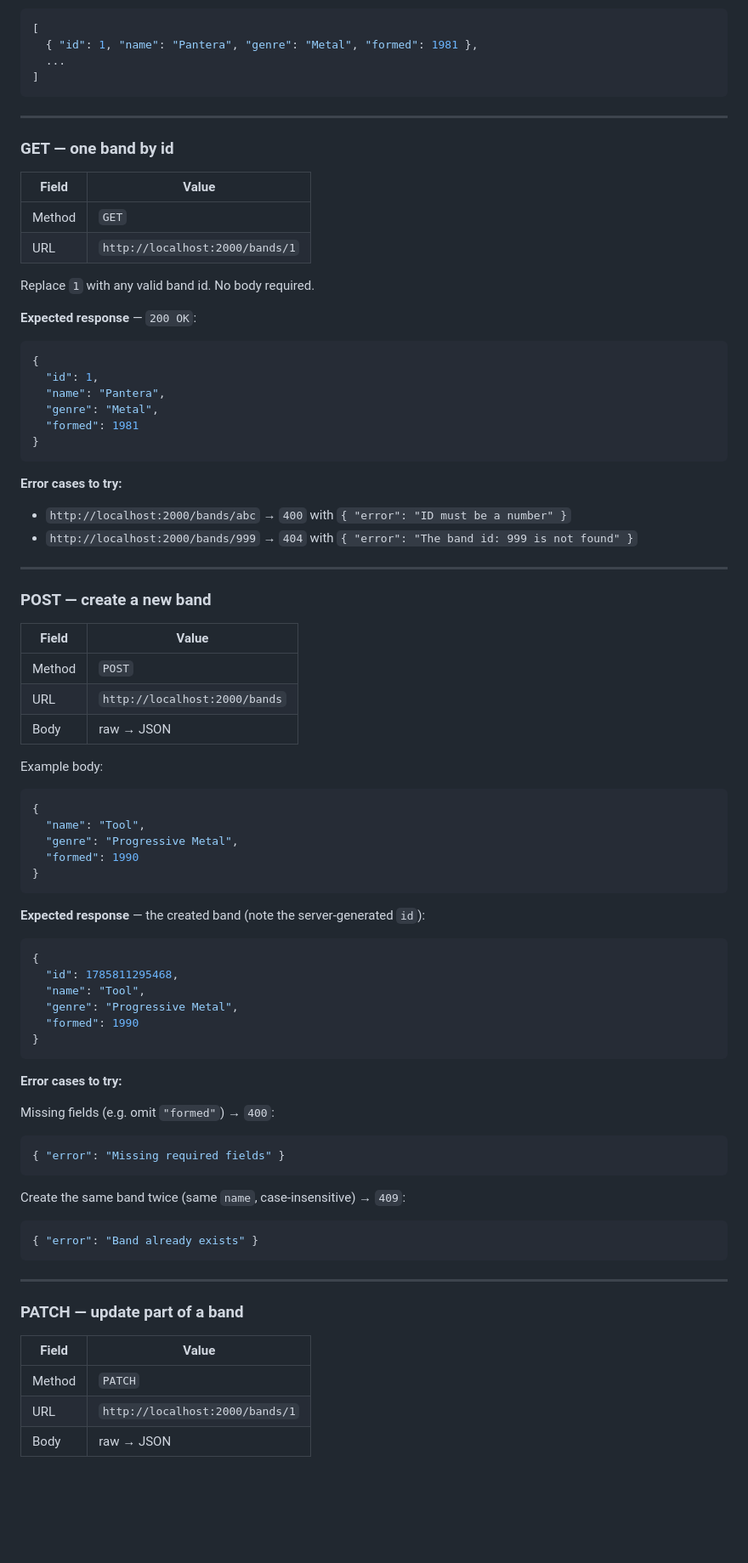
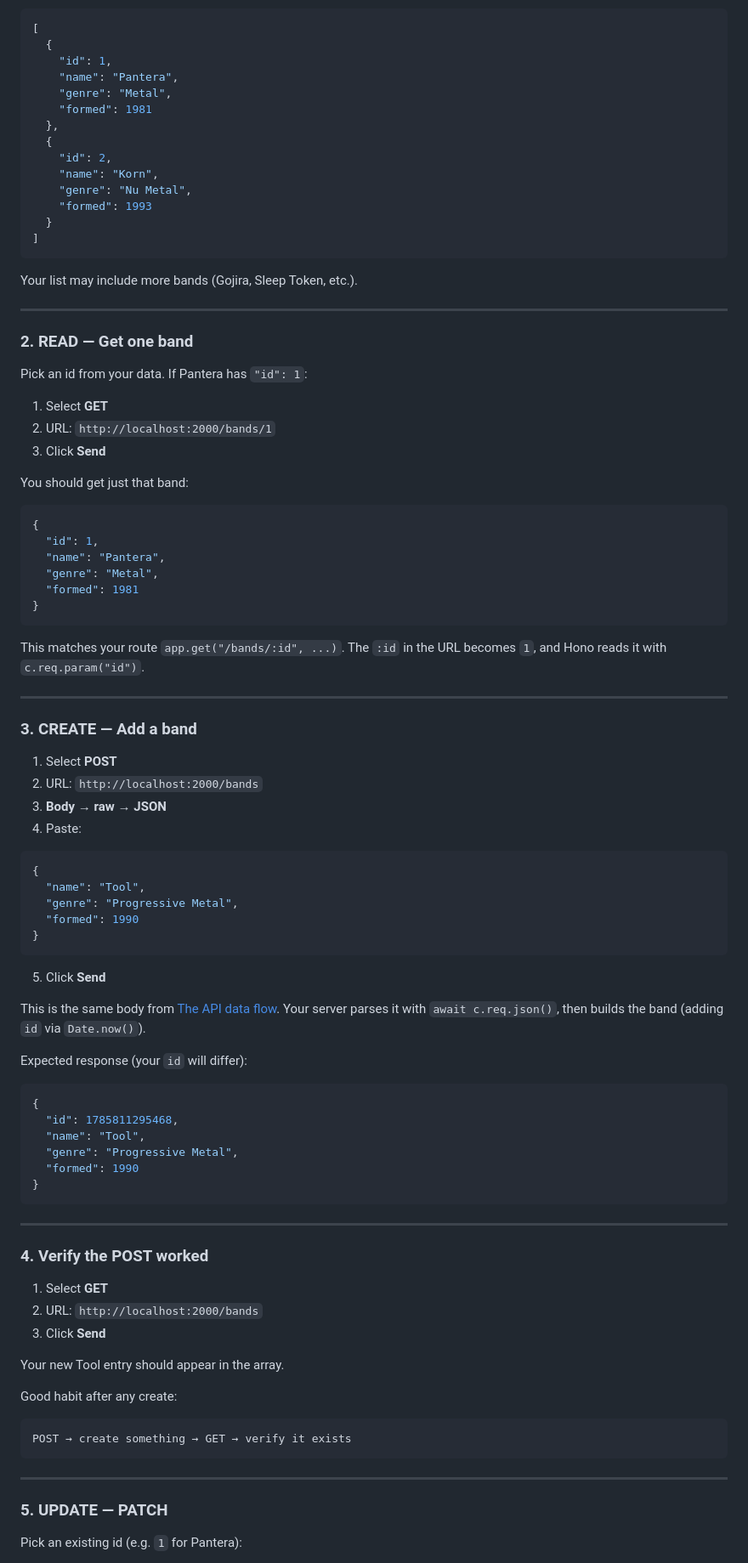
Before and after one commit to s1rHeadly/hono, a Markdown page: 03-crud-api/readme.md, the part around one of its changes. Shown at 85% size. Drawn GitHub-style; blank space fills up the shorter version.

Commit message:
update crud api readme

````diff
--- a/03-crud-api/readme.md
+++ b/03-crud-api/readme.md
@@ -364,23 +442,34 @@ No body required.
 
 ```json
 [
-  { "id": 1, "name": "Pantera", "genre": "Metal", "formed": 1981 },
-  ...
+  {
+    "id": 1,
+    "name": "Pantera",
+    "genre": "Metal",
+    "formed": 1981
+  },
+  {
+    "id": 2,
+    "name": "Korn",
+    "genre": "Nu Metal",
+    "formed": 1993
+  }
 ]
 ```
 
+Your list may include more bands (Gojira, Sleep Token, etc.).
+
 ---
 
-### GET — one band by id
+### 2. READ — Get one band
 
-| Field | Value |
-| --- | --- |
-| Method | `GET` |
-| URL | `http://localhost:2000/bands/1` |
+Pick an id from your data. If Pantera has `"id": 1`:
 
-Replace `1` with any valid band id. No body required.
+1. Select **GET**
+2. URL: `http://localhost:2000/bands/1`
+3. Click **Send**
 
-**Expected response** — `200 OK`:
+You should get just that band:
 
 ```json
 {
@@ -391,22 +480,16 @@ Replace `1` with any valid band id. No body required.
 }
 ```
 
-**Error cases to try:**
-
-- `http://localhost:2000/bands/abc` → `400` with `{ "error": "ID must be a number" }`
-- `http://localhost:2000/bands/999` → `404` with `{ "error": "The band id: 999 is not found" }`
+This matches your route `app.get("/bands/:id", ...)`. The `:id` in the URL becomes `1`, and Hono reads it with `c.req.param("id")`.
 
 ---
 
-### POST — create a new band
+### 3. CREATE — Add a band
 
-| Field | Value |
-| --- | --- |
-| Method | `POST` |
-| URL | `http://localhost:2000/bands` |
-| Body | raw → JSON |
-
-Example body:
+1. Select **POST**
+2. URL: `http://localhost:2000/bands`
+3. **Body → raw → JSON**
+4. Paste:
 
 ```json
 {
@@ -416,7 +499,11 @@ Example body:
 }
 ```
 
-**Expected response** — the created band (note the server-generated `id`):
+5. Click **Send**
+
+This is the same body from [The API data flow](#the-api-data-flow-post). Your server parses it with `await c.req.json()`, then builds the band (adding `id` via `Date.now()`).
+
+Expected response (your `id` will differ):
 
 ```json
 {
@@ -427,27 +514,25 @@ Example body:
 }
 ```
 
-**Error cases to try:**
+---
 
-Missing fields (e.g. omit `"formed"`) → `400`:
+### 4. Verify the POST worked
 
-```json
-{ "error": "Missing required fields" }
-```
+1. Select **GET**
+2. URL: `http://localhost:2000/bands`
+3. Click **Send**
 
-Create the same band twice (same `name`, case-insensitive) → `409`:
+Your new Tool entry should appear in the array.
 
-```json
-{ "error": "Band already exists" }
+Good habit after any create:
+
+```text
+POST → create something → GET → verify it exists
 ```
 
 ---
 
-### PATCH — update part of a band
+### 5. UPDATE — PATCH
 
-| Field | Value |
-| --- | --- |
-| Method | `PATCH` |
-| URL | `http://localhost:2000/bands/1` |
-| Body | raw → JSON |
+Pick an existing id (e.g. `1` for Pantera):
 
````
Also changed, not shown: other parts of 03-crud-api/readme.md (+190 -65 lines).
